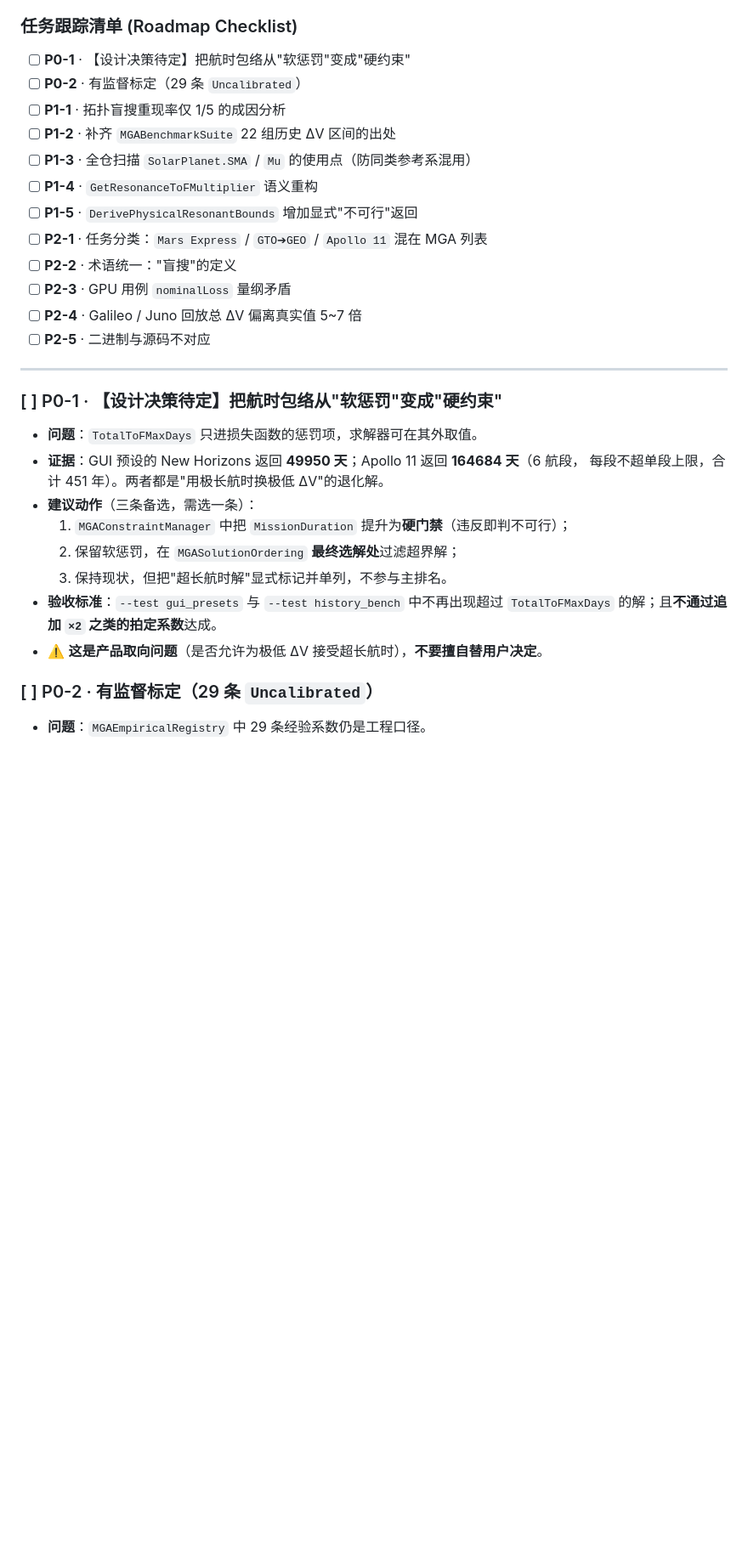
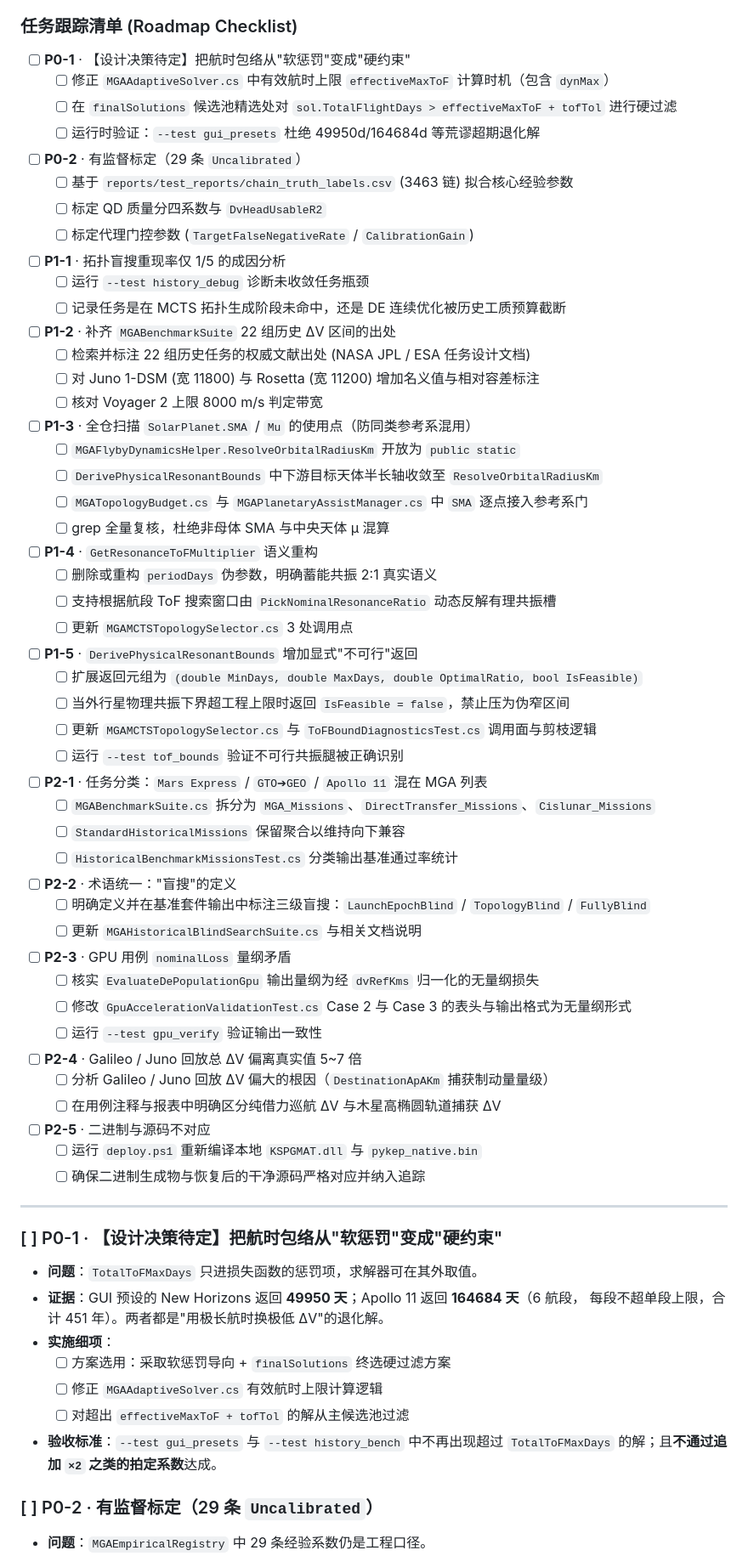
Before and after one commit to DiaoDaiaChan/KSP_GMAT, a Markdown page: MGA_REFACTOR_STATUS_AND_ROADMAP_2026-09-14.md, the part around one of its changes. Shown at 85% size. Drawn GitHub-style; blank space fills up the shorter version.

```diff
--- a/MGA_REFACTOR_STATUS_AND_ROADMAP_2026-09-14.md
+++ b/MGA_REFACTOR_STATUS_AND_ROADMAP_2026-09-14.md
@@ -157,17 +157,51 @@ tests/MGADebugRunner/     EvalSupport(新), ToFBoundDiagnosticsTest(新), Progra
 ### 任务跟踪清单 (Roadmap Checklist)
 
 - [ ] **P0-1** · 【设计决策待定】把航时包络从"软惩罚"变成"硬约束"
+  - [ ] 修正 `MGAAdaptiveSolver.cs` 中有效航时上限 `effectiveMaxToF` 计算时机（包含 `dynMax`）
+  - [ ] 在 `finalSolutions` 候选池精选处对 `sol.TotalFlightDays > effectiveMaxToF + tofTol` 进行硬过滤
+  - [ ] 运行时验证：`--test gui_presets` 杜绝 49950d/164684d 等荒谬超期退化解
 - [ ] **P0-2** · 有监督标定（29 条 `Uncalibrated`）
+  - [ ] 基于 `reports/test_reports/chain_truth_labels.csv` (3463 链) 拟合核心经验参数
+  - [ ] 标定 QD 质量分四系数与 `DvHeadUsableR2`
+  - [ ] 标定代理门控参数 (`TargetFalseNegativeRate` / `CalibrationGain`)
 - [ ] **P1-1** · 拓扑盲搜重现率仅 1/5 的成因分析
+  - [ ] 运行 `--test history_debug` 诊断未收敛任务瓶颈
+  - [ ] 记录任务是在 MCTS 拓扑生成阶段未命中，还是 DE 连续优化被历史工质预算截断
 - [ ] **P1-2** · 补齐 `MGABenchmarkSuite` 22 组历史 ΔV 区间的出处
+  - [ ] 检索并标注 22 组历史任务的权威文献出处 (NASA JPL / ESA 任务设计文档)
+  - [ ] 对 Juno 1-DSM (宽 11800) 与 Rosetta (宽 11200) 增加名义值与相对容差标注
+  - [ ] 核对 Voyager 2 上限 8000 m/s 判定带宽
 - [ ] **P1-3** · 全仓扫描 `SolarPlanet.SMA` / `Mu` 的使用点（防同类参考系混用）
+  - [ ] `MGAFlybyDynamicsHelper.ResolveOrbitalRadiusKm` 开放为 `public static`
+  - [ ] `DerivePhysicalResonantBounds` 中下游目标天体半长轴收敛至 `ResolveOrbitalRadiusKm`
+  - [ ] `MGATopologyBudget.cs` 与 `MGAPlanetaryAssistManager.cs` 中 `SMA` 逐点接入参考系门
+  - [ ] grep 全量复核，杜绝非母体 SMA 与中央天体 μ 混算
 - [ ] **P1-4** · `GetResonanceToFMultiplier` 语义重构
+  - [ ] 删除或重构 `periodDays` 伪参数，明确蓄能共振 2:1 真实语义
+  - [ ] 支持根据航段 ToF 搜索窗口由 `PickNominalResonanceRatio` 动态反解有理共振槽
+  - [ ] 更新 `MGAMCTSTopologySelector.cs` 3 处调用点
 - [ ] **P1-5** · `DerivePhysicalResonantBounds` 增加显式"不可行"返回
+  - [ ] 扩展返回元组为 `(double MinDays, double MaxDays, double OptimalRatio, bool IsFeasible)`
+  - [ ] 当外行星物理共振下界超工程上限时返回 `IsFeasible = false`，禁止压为伪窄区间
+  - [ ] 更新 `MGAMCTSTopologySelector.cs` 与 `ToFBoundDiagnosticsTest.cs` 调用面与剪枝逻辑
+  - [ ] 运行 `--test tof_bounds` 验证不可行共振腿被正确识别
 - [ ] **P2-1** · 任务分类：`Mars Express` / `GTO➔GEO` / `Apollo 11` 混在 MGA 列表
+  - [ ] `MGABenchmarkSuite.cs` 拆分为 `MGA_Missions`、`DirectTransfer_Missions`、`Cislunar_Missions`
+  - [ ] `StandardHistoricalMissions` 保留聚合以维持向下兼容
+  - [ ] `HistoricalBenchmarkMissionsTest.cs` 分类输出基准通过率统计
 - [ ] **P2-2** · 术语统一："盲搜"的定义
+  - [ ] 明确定义并在基准套件输出中标注三级盲搜：`LaunchEpochBlind` / `TopologyBlind` / `FullyBlind`
+  - [ ] 更新 `MGAHistoricalBlindSearchSuite.cs` 与相关文档说明
 - [ ] **P2-3** · GPU 用例 `nominalLoss` 量纲矛盾
+  - [ ] 核实 `EvaluateDePopulationGpu` 输出量纲为经 `dvRefKms` 归一化的无量纲损失
+  - [ ] 修改 `GpuAccelerationValidationTest.cs` Case 2 与 Case 3 的表头与输出格式为无量纲形式
+  - [ ] 运行 `--test gpu_verify` 验证输出一致性
 - [ ] **P2-4** · Galileo / Juno 回放总 ΔV 偏离真实值 5~7 倍
+  - [ ] 分析 Galileo / Juno 回放 ΔV 偏大的根因（`DestinationApAKm` 捕获制动量量级）
+  - [ ] 在用例注释与报表中明确区分纯借力巡航 ΔV 与木星高椭圆轨道捕获 ΔV
 - [ ] **P2-5** · 二进制与源码不对应
+  - [ ] 运行 `deploy.ps1` 重新编译本地 `KSPGMAT.dll` 与 `pykep_native.bin`
+  - [ ] 确保二进制生成物与恢复后的干净源码严格对应并纳入追踪
 
 ---
 
@@ -176,13 +210,12 @@ tests/MGADebugRunner/     EvalSupport(新), ToFBoundDiagnosticsTest(新), Progra
 - **问题**：`TotalToFMaxDays` 只进损失函数的惩罚项，求解器可在其外取值。
 - **证据**：GUI 预设的 New Horizons 返回 **49950 天**；Apollo 11 返回 **164684 天**（6 航段，
   每段不超单段上限，合计 451 年）。两者都是"用极长航时换极低 ΔV"的退化解。
-- **建议动作**（三条备选，需选一条）：
-  1. `MGAConstraintManager` 中把 `MissionDuration` 提升为**硬门禁**（违反即判不可行）；
-  2. 保留软惩罚，在 `MGASolutionOrdering` **最终选解处**过滤超界解；
-  3. 保持现状，但把"超长航时解"显式标记并单列，不参与主排名。
+- **实施细项**：
+  - [ ] 方案选用：采取软惩罚导向 + `finalSolutions` 终选硬过滤方案
+  - [ ] 修正 `MGAAdaptiveSolver.cs` 有效航时上限计算逻辑
+  - [ ] 对超出 `effectiveMaxToF + tofTol` 的解从主候选池过滤
 - **验收标准**：`--test gui_presets` 与 `--test history_bench` 中不再出现超过
   `TotalToFMaxDays` 的解；且**不通过追加 `×2` 之类的拍定系数**达成。
-- ⚠️ **这是产品取向问题**（是否允许为极低 ΔV 接受超长航时），**不要擅自替用户决定**。
 
 ### [ ] P0-2 · 有监督标定（29 条 `Uncalibrated`）
 
```
Also changed, not shown: other parts of MGA_REFACTOR_STATUS_AND_ROADMAP_2026-09-14.md (+48 -21 lines).
